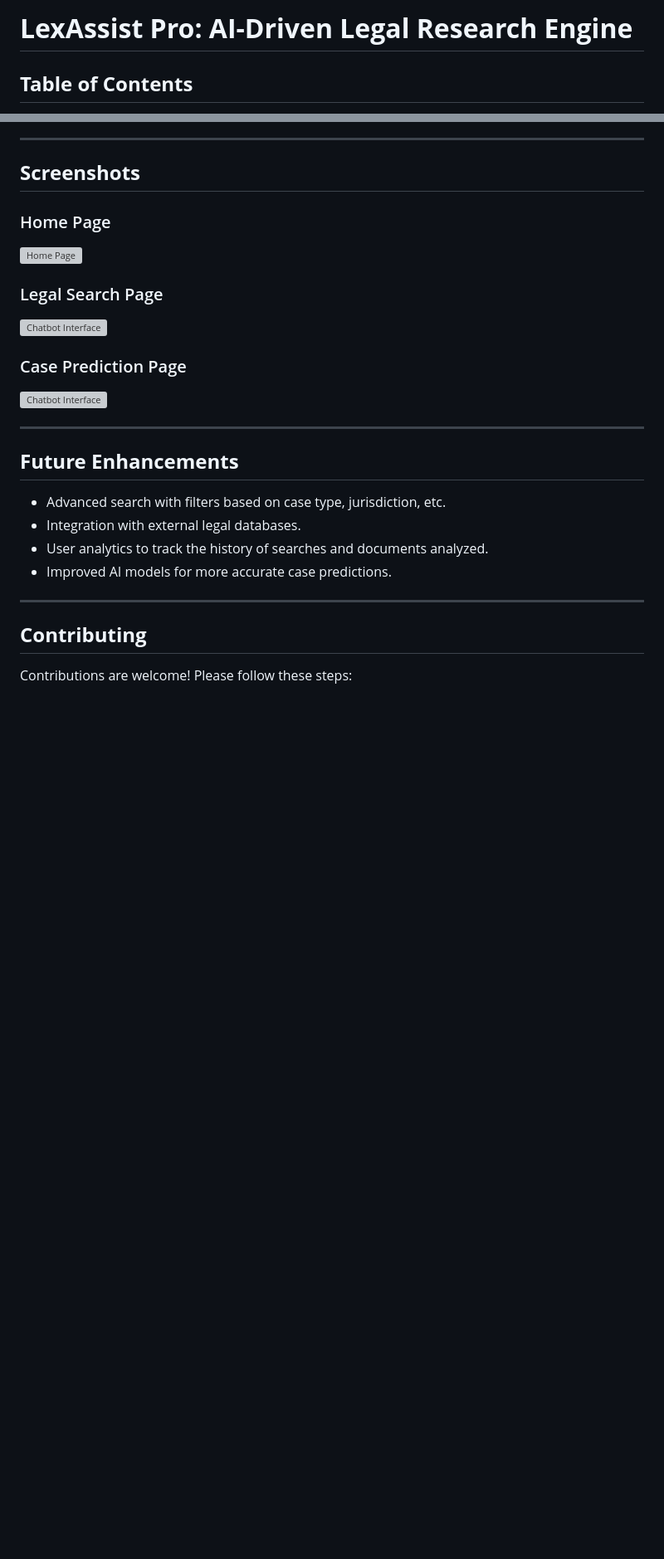
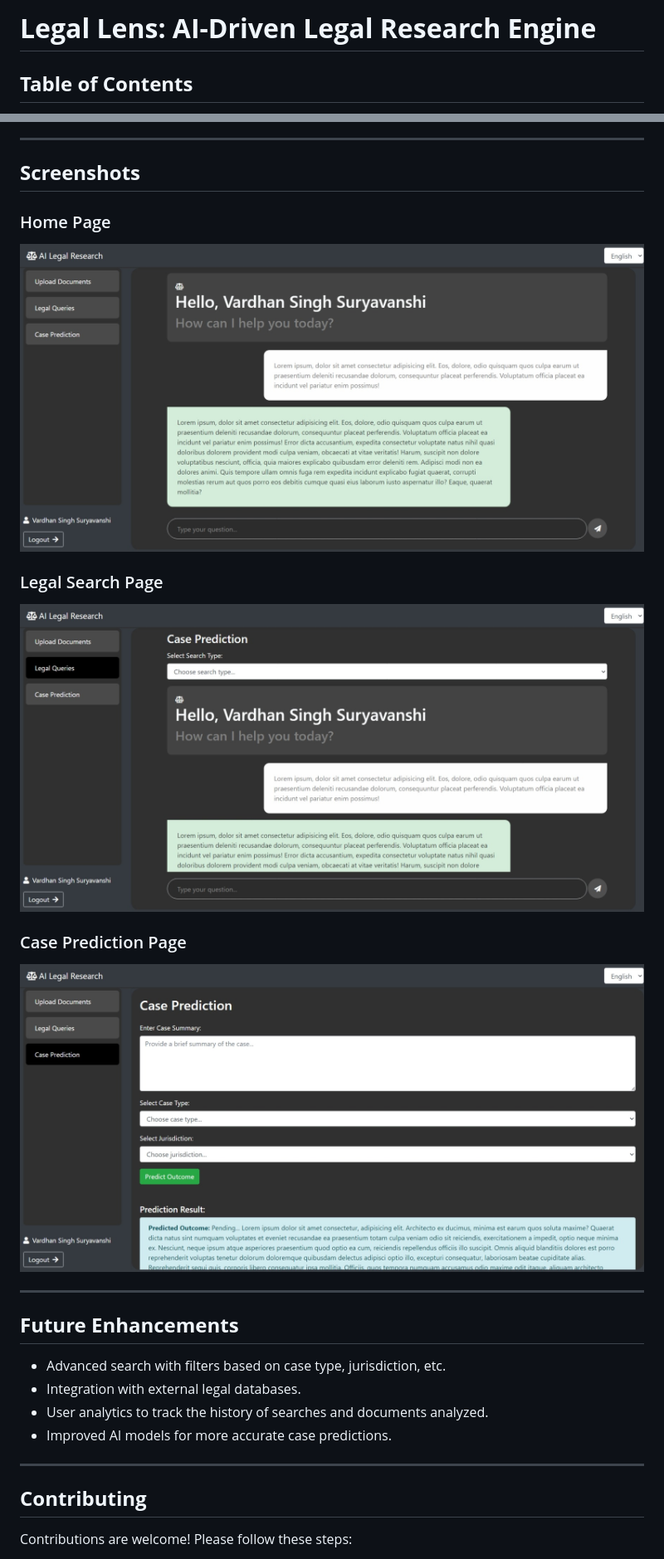
Before and after one commit to SinghIsWriting/Legal-Lens-AI-Driven-Legal-Research-Engine, a Markdown page: README.md, 2 parts joined by grey strips. Shown at 83% size. GitHub-like rendering; blank space fills up the shorter version; grey boxes are pictures that could not be loaded.

Commit message:
screenshot added README.md

```diff
--- a/README.md
+++ b/README.md
@@ -1,4 +1,4 @@
-# **LexAssist Pro: AI-Driven Legal Research Engine**
+# **Legal Lens: AI-Driven Legal Research Engine**
 
 ## **Table of Contents**
 - [Project Overview](#project-overview)
@@ -99,13 +99,13 @@ Use the language dropdown in the navbar to switch between supported languages.
 ## **Screenshots**
 
 ### Home Page
-![Home Page](Screenshots/Screenshot-home.png)
+![Home Page](Screenshots/Screenshot-home.jpeg)
 
 ### Legal Search Page
-![Chatbot Interface](Screenshots/Screenshot_query.png)
+![Chatbot Interface](Screenshots/Screenshot_query.jpeg)
 
 ### Case Prediction Page
-![Chatbot Interface](Screenshots/Screenshot_prediction.png)
+![Chatbot Interface](Screenshots/Screenshot_prediction.jpeg)
 
 - - -
 
```
